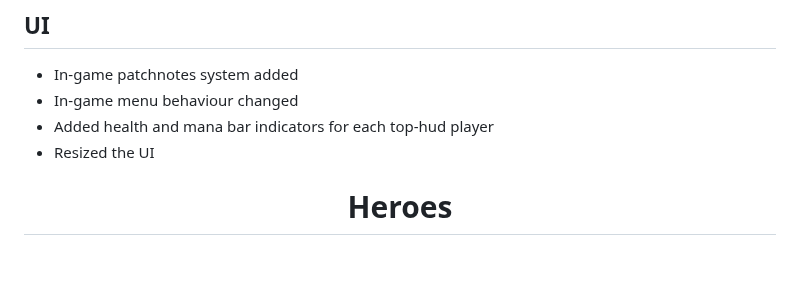
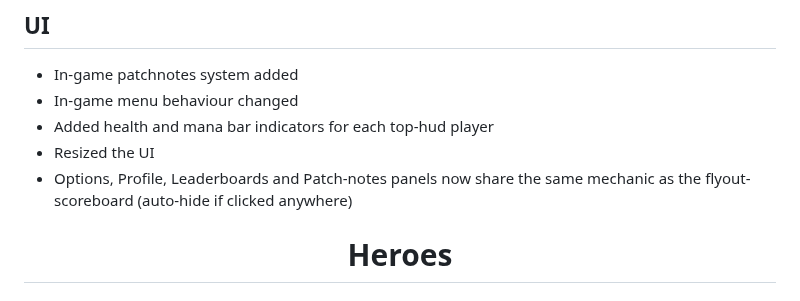
Before and after one commit to Yahnich/yahnich.github.io, a Markdown page: README.md, the part around one of its changes. GitHub-like rendering; blank space fills up the shorter version.

```diff
--- a/README.md
+++ b/README.md
@@ -16,6 +16,7 @@
 * In-game menu behaviour changed
 * Added health and mana bar indicators for each top-hud player
 * Resized the UI
+* Options, Profile, Leaderboards and Patch-notes panels now share the same mechanic as the flyout-scoreboard (auto-hide if clicked anywhere)
 
 
 <div align="center">
```
Also changed, not shown: other parts of README.md (+1 -1 lines).
